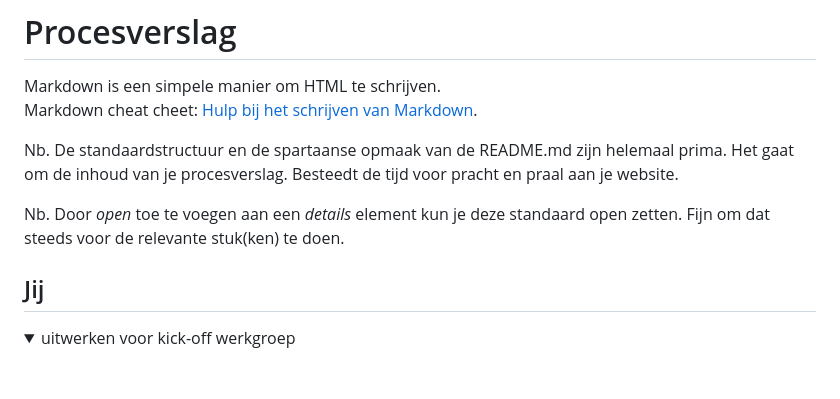
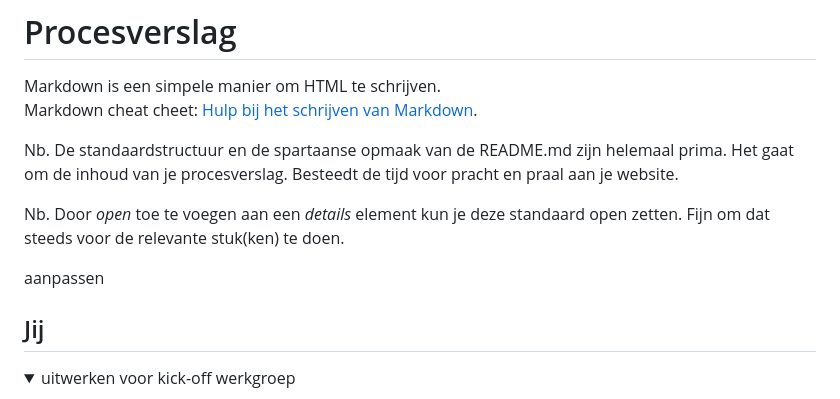
Before and after one commit to AhmadrizaCMD/Blokweb, a Markdown page: README.md, the part around the change. Drawn GitHub-style; blank space fills up the shorter version.

```diff
--- a/README.md
+++ b/README.md
@@ -7,7 +7,7 @@ Nb. De standaardstructuur en de spartaanse opmaak van de README.md zijn helemaal
 Nb. Door *open* toe te voegen aan een *details* element kun je deze standaard open zetten. Fijn om dat steeds voor de relevante stuk(ken) te doen.
 
 
-
+aanpassen
 
 
 ## Jij
```
